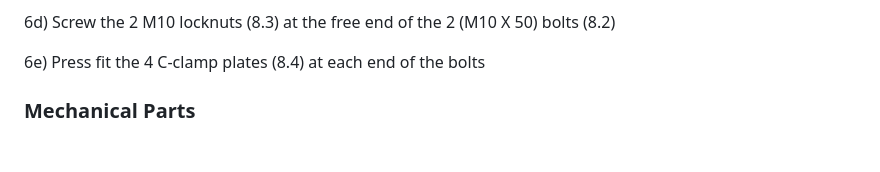
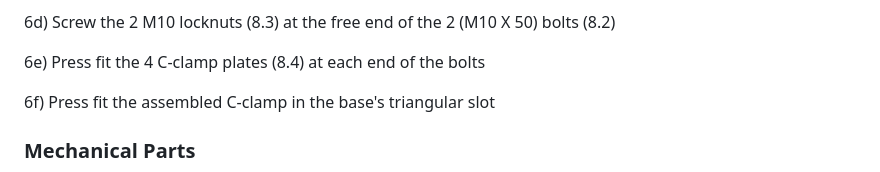
Before and after one commit to lapm6225/PlasmArm, a Markdown page: README.md, the part around the change. GitHub-like rendering; blank space fills up the shorter version.

Commit message:
Add assembly instruction for C-clamp fitting
Added instructions for pressing the assembled C-clamp into the base's triangular slot.

```diff
--- a/README.md
+++ b/README.md
@@ -136,6 +136,8 @@ Agile methodology with incremental feature delivery throughout the project.
 6d) Screw the 2 M10 locknuts (8.3) at the free end of the 2 (M10 X 50) bolts (8.2)
 
 6e) Press fit the 4 C-clamp plates (8.4) at each end of the bolts
+
+6f) Press fit the assembled C-clamp in the base's triangular slot
 
 ### Mechanical Parts
 ![PlasmArm Robot](Mechanic/Mise%20en%20plan%20assemblage%20complet%20explosé.png)
```
